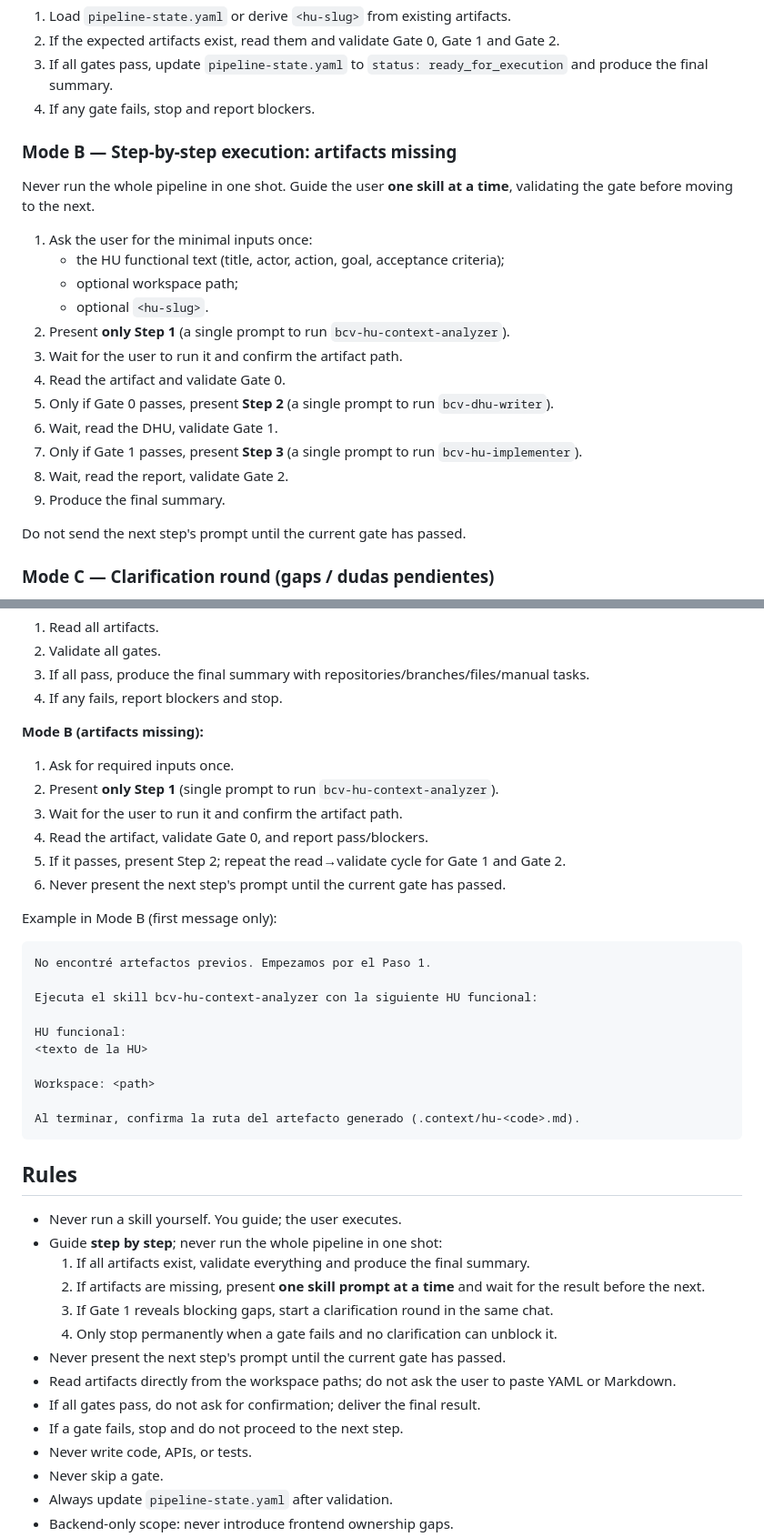
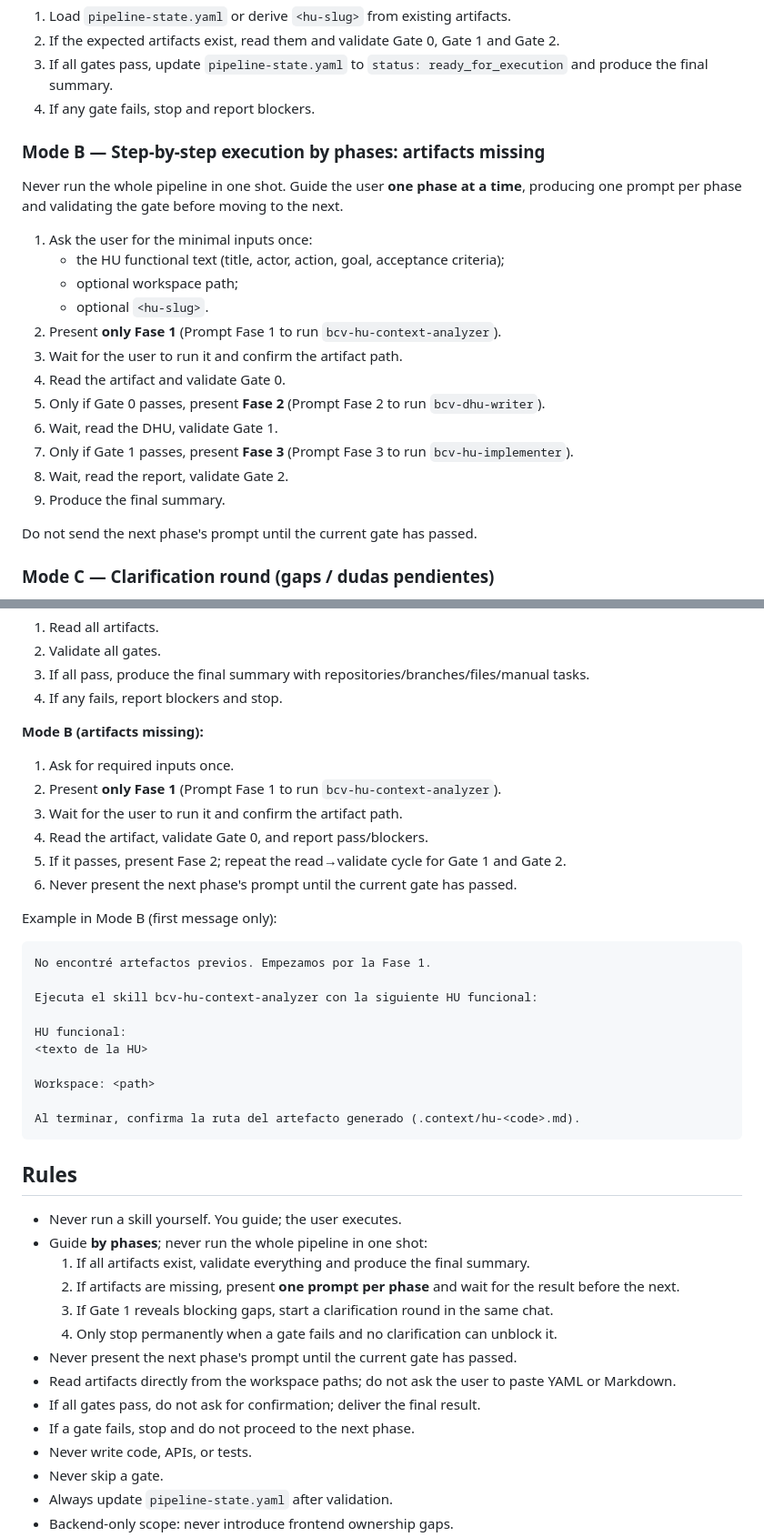
Before and after one commit to Jose-Mejia-NTT/skills-assi-comercial, a Markdown page: agents/bcv-hu-dhu-orchestrator/AGENT.md, 2 parts joined by grey strips. Shown at 91% size. Drawn GitHub-style.

````diff
--- a/agents/bcv-hu-dhu-orchestrator/AGENT.md
+++ b/agents/bcv-hu-dhu-orchestrator/AGENT.md
@@ -116,24 +128,24 @@ This is the source of truth for where the pipeline stands.
 3. If all gates pass, update `pipeline-state.yaml` to `status: ready_for_execution` and produce the final summary.
 4. If any gate fails, stop and report blockers.
 
-### Mode B — Step-by-step execution: artifacts missing
+### Mode B — Step-by-step execution by phases: artifacts missing
 
-Never run the whole pipeline in one shot. Guide the user **one skill at a time**, validating the gate before moving to the next.
+Never run the whole pipeline in one shot. Guide the user **one phase at a time**, producing one prompt per phase and validating the gate before moving to the next.
 
 1. Ask the user for the minimal inputs once:
    - the HU functional text (title, actor, action, goal, acceptance criteria);
    - optional workspace path;
    - optional `<hu-slug>`.
-2. Present **only Step 1** (a single prompt to run `bcv-hu-context-analyzer`).
+2. Present **only Fase 1** (Prompt Fase 1 to run `bcv-hu-context-analyzer`).
 3. Wait for the user to run it and confirm the artifact path.
 4. Read the artifact and validate Gate 0.
-5. Only if Gate 0 passes, present **Step 2** (a single prompt to run `bcv-dhu-writer`).
+5. Only if Gate 0 passes, present **Fase 2** (Prompt Fase 2 to run `bcv-dhu-writer`).
 6. Wait, read the DHU, validate Gate 1.
-7. Only if Gate 1 passes, present **Step 3** (a single prompt to run `bcv-hu-implementer`).
+7. Only if Gate 1 passes, present **Fase 3** (Prompt Fase 3 to run `bcv-hu-implementer`).
 8. Wait, read the report, validate Gate 2.
 9. Produce the final summary.
 
-Do not send the next step's prompt until the current gate has passed.
+Do not send the next phase's prompt until the current gate has passed.
 
 ### Mode C — Clarification round (gaps / dudas pendientes)
 
@@ -306,16 +318,16 @@ Respond according to the active mode:
 
 **Mode B (artifacts missing):**
 1. Ask for required inputs once.
-2. Present **only Step 1** (single prompt to run `bcv-hu-context-analyzer`).
+2. Present **only Fase 1** (Prompt Fase 1 to run `bcv-hu-context-analyzer`).
 3. Wait for the user to run it and confirm the artifact path.
 4. Read the artifact, validate Gate 0, and report pass/blockers.
-5. If it passes, present Step 2; repeat the read→validate cycle for Gate 1 and Gate 2.
-6. Never present the next step's prompt until the current gate has passed.
+5. If it passes, present Fase 2; repeat the read→validate cycle for Gate 1 and Gate 2.
+6. Never present the next phase's prompt until the current gate has passed.
 
 Example in Mode B (first message only):
 
 ```text
-No encontré artefactos previos. Empezamos por el Paso 1.
+No encontré artefactos previos. Empezamos por la Fase 1.
 
 Ejecuta el skill bcv-hu-context-analyzer con la siguiente HU funcional:
 
@@ -330,15 +342,15 @@ Al terminar, confirma la ruta del artefacto generado (.context/hu-<code>.md).
 ## Rules
 
 - Never run a skill yourself. You guide; the user executes.
-- Guide **step by step**; never run the whole pipeline in one shot:
+- Guide **by phases**; never run the whole pipeline in one shot:
   1. If all artifacts exist, validate everything and produce the final summary.
-  2. If artifacts are missing, present **one skill prompt at a time** and wait for the result before the next.
+  2. If artifacts are missing, present **one prompt per phase** and wait for the result before the next.
   3. If Gate 1 reveals blocking gaps, start a clarification round in the same chat.
   4. Only stop permanently when a gate fails and no clarification can unblock it.
-- Never present the next step's prompt until the current gate has passed.
+- Never present the next phase's prompt until the current gate has passed.
 - Read artifacts directly from the workspace paths; do not ask the user to paste YAML or Markdown.
 - If all gates pass, do not ask for confirmation; deliver the final result.
-- If a gate fails, stop and do not proceed to the next step.
+- If a gate fails, stop and do not proceed to the next phase.
 - Never write code, APIs, or tests.
 - Never skip a gate.
 - Always update `pipeline-state.yaml` after validation.
````
Also changed, not shown: other parts of agents/bcv-hu-dhu-orchestrator/AGENT.md (+25 -13 lines), agents/bcv-hu-dhu-orchestrator/README.md (+21 -9 lines).
